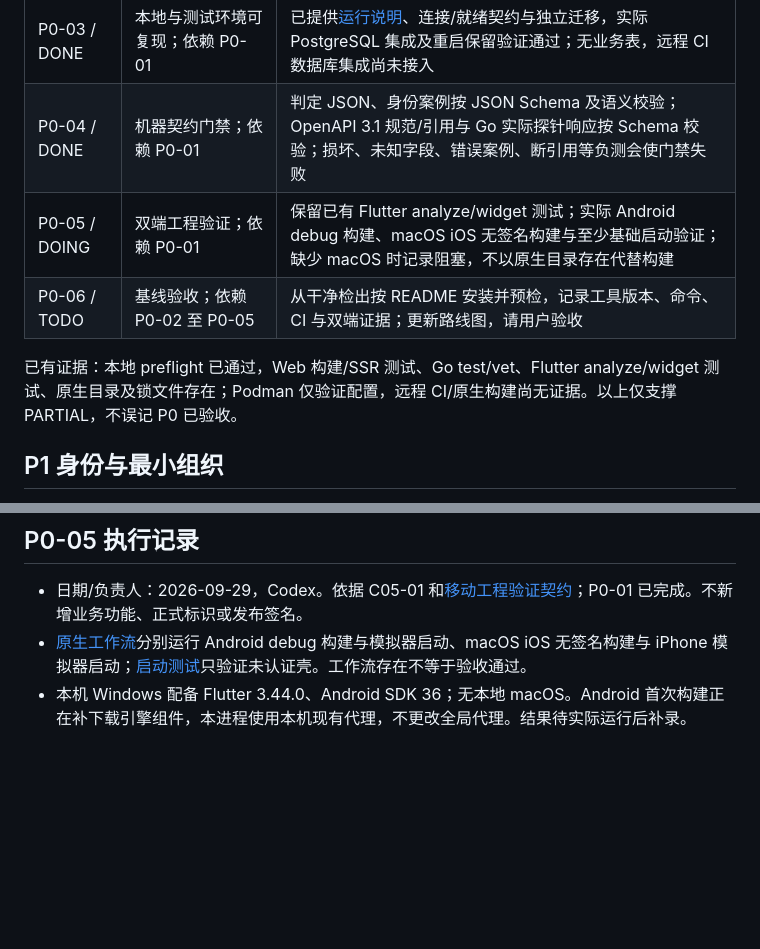
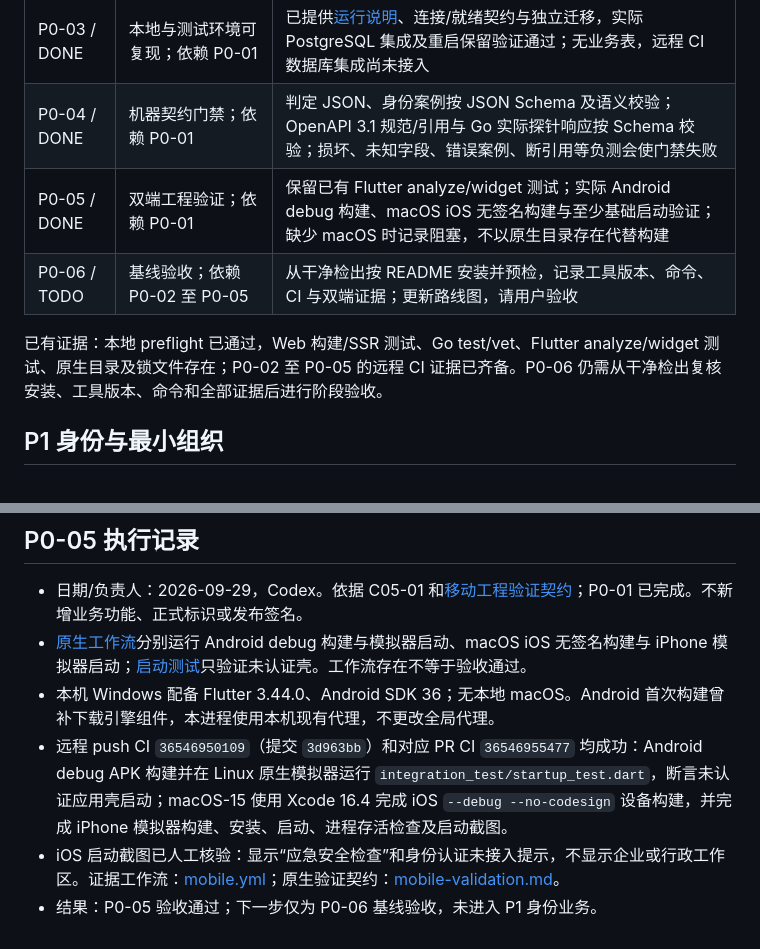
Before and after one commit to jihongxing/EmergencyManagementSystem, a Markdown page: docs/development-tasks.md, 2 parts joined by grey strips. Rendered like a GitHub page; blank space fills up the shorter version.

Commit message:
docs: complete P0-05 native validation

```diff
--- a/docs/development-tasks.md
+++ b/docs/development-tasks.md
@@ -18,10 +18,10 @@
 | P0-02 / DONE | 版本控制与实际 CI；用户已指定 GitHub 仓库 | 基线已推送，实际 CI 运行 36445834084 成功；main 要求 PR、最新分支与 preflight，通过 API 回读确认保护生效；不包含原生构建 |
 | P0-03 / DONE | 本地与测试环境可复现；依赖 P0-01 | 已提供[运行说明](database-development.md)、连接/就绪契约与独立迁移，实际 PostgreSQL 集成及重启保留验证通过；无业务表，远程 CI 数据库集成尚未接入 |
 | P0-04 / DONE | 机器契约门禁；依赖 P0-01 | 判定 JSON、身份案例按 JSON Schema 及语义校验；OpenAPI 3.1 规范/引用与 Go 实际探针响应按 Schema 校验；损坏、未知字段、错误案例、断引用等负测会使门禁失败 |
-| P0-05 / DOING | 双端工程验证；依赖 P0-01 | 保留已有 Flutter analyze/widget 测试；实际 Android debug 构建、macOS iOS 无签名构建与至少基础启动验证；缺少 macOS 时记录阻塞，不以原生目录存在代替构建 |
+| P0-05 / DONE | 双端工程验证；依赖 P0-01 | 保留已有 Flutter analyze/widget 测试；实际 Android debug 构建、macOS iOS 无签名构建与至少基础启动验证；缺少 macOS 时记录阻塞，不以原生目录存在代替构建 |
 | P0-06 / TODO | 基线验收；依赖 P0-02 至 P0-05 | 从干净检出按 README 安装并预检，记录工具版本、命令、CI 与双端证据；更新路线图，请用户验收 |
 
-已有证据：本地 preflight 已通过，Web 构建/SSR 测试、Go test/vet、Flutter analyze/widget 测试、原生目录及锁文件存在；Podman 仅验证配置，远程 CI/原生构建尚无证据。以上仅支撑 PARTIAL，不误记 P0 已验收。
+已有证据：本地 preflight 已通过，Web 构建/SSR 测试、Go test/vet、Flutter analyze/widget 测试、原生目录及锁文件存在；P0-02 至 P0-05 的远程 CI 证据已齐备。P0-06 仍需从干净检出复核安装、工具版本、命令和全部证据后进行阶段验收。
 
 ## P1 身份与最小组织
 
@@ -178,4 +178,7 @@
 
 - 日期/负责人：2026-09-29，Codex。依据 C05-01 和[移动工程验证契约](../constras/platform/mobile-validation.md)；P0-01 已完成。不新增业务功能、正式标识或发布签名。
 - [原生工作流](../.github/workflows/mobile.yml)分别运行 Android debug 构建与模拟器启动、macOS iOS 无签名构建与 iPhone 模拟器启动；[启动测试](../apps/mobile/integration_test/startup_test.dart)只验证未认证壳。工作流存在不等于验收通过。
-- 本机 Windows 配备 Flutter 3.44.0、Android SDK 36；无本地 macOS。Android 首次构建正在补下载引擎组件，本进程使用本机现有代理，不更改全局代理。结果待实际运行后补录。
+- 本机 Windows 配备 Flutter 3.44.0、Android SDK 36；无本地 macOS。Android 首次构建曾补下载引擎组件，本进程使用本机现有代理，不更改全局代理。
+- 远程 push CI `36546950109`（提交 `3d963bb`）和对应 PR CI `36546955477` 均成功：Android debug APK 构建并在 Linux 原生模拟器运行 `integration_test/startup_test.dart`，断言未认证应用壳启动；macOS-15 使用 Xcode 16.4 完成 iOS `--debug --no-codesign` 设备构建，并完成 iPhone 模拟器构建、安装、启动、进程存活检查及启动截图。
+- iOS 启动截图已人工核验：显示“应急安全检查”和身份认证未接入提示，不显示企业或行政工作区。证据工作流：[mobile.yml](../.github/workflows/mobile.yml)；原生验证契约：[mobile-validation.md](../constras/platform/mobile-validation.md)。
+- 结果：P0-05 验收通过；下一步仅为 P0-06 基线验收，未进入 P1 身份业务。
```
Also changed, not shown: ROADMAP.md (+3 -3 lines).
